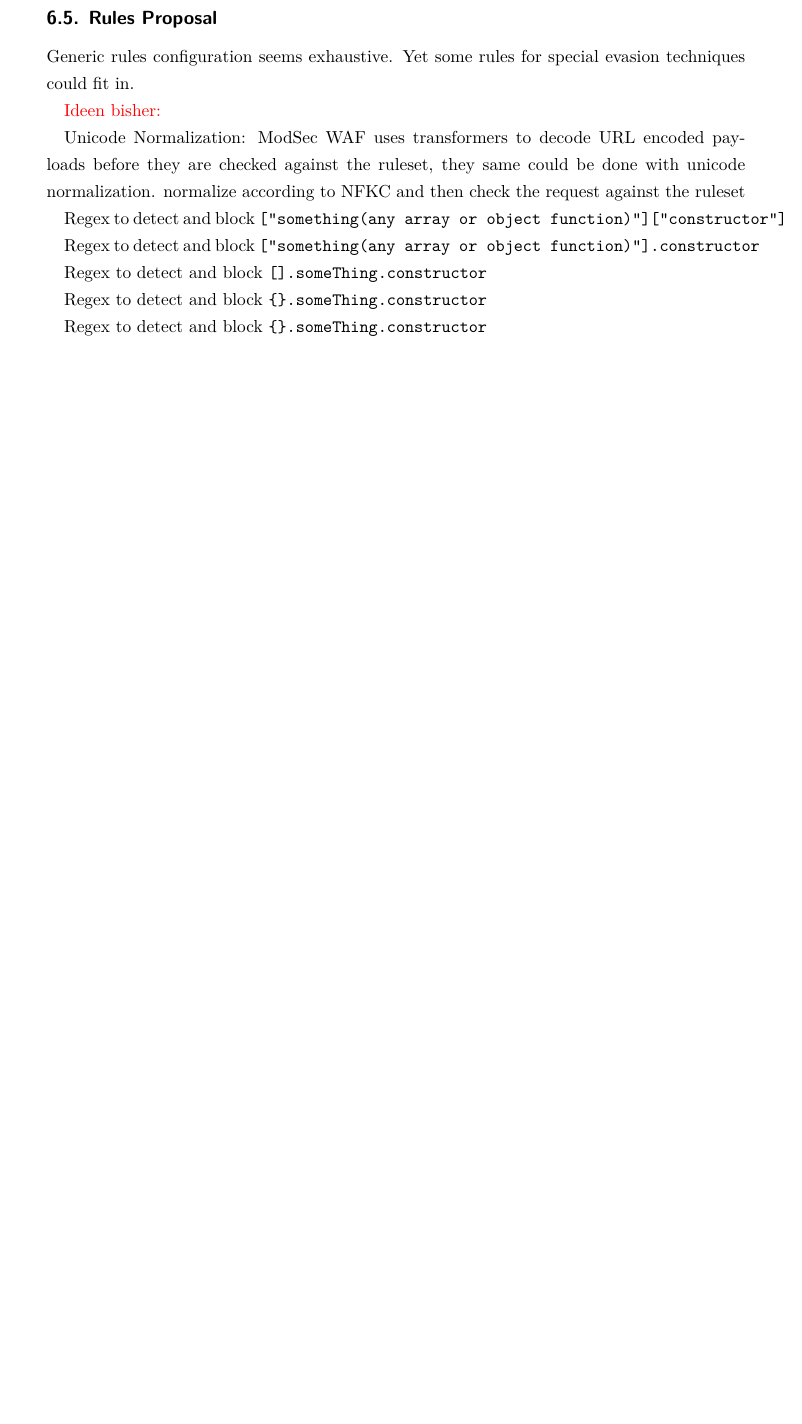
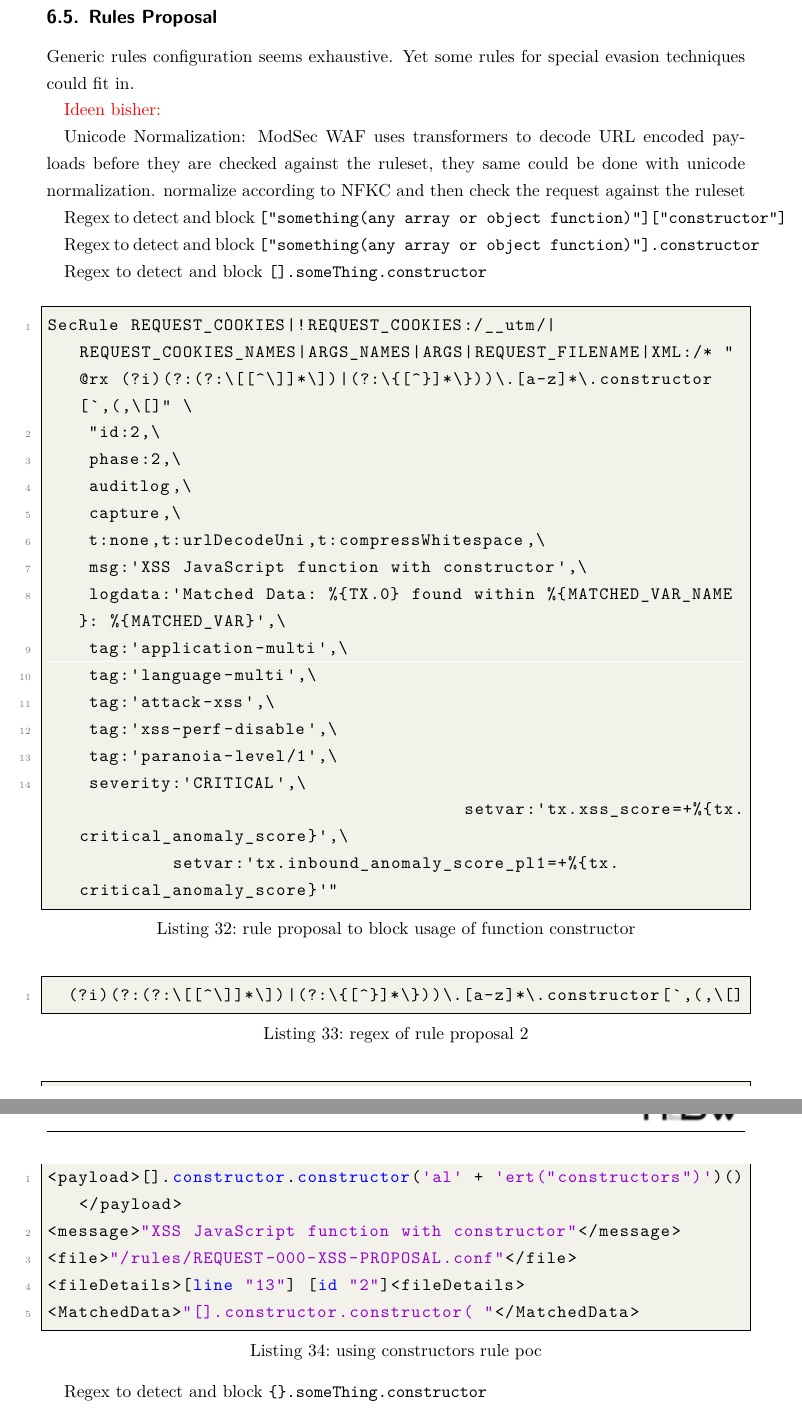
Before and after one commit to sebstec/mt, a LaTeX thesis (thesis/thesis.tex, which reads thesis/rules-proposal.tex): part of page 48 of 69 before the commit and two parts of pages 48 and 49 of 70 after it, the two joined at a grey line, cut so that both start at the same text, the shorter picture padded with empty space. Compiled offline with XeLaTeX.

Commit message:
rules proposal v1

```diff
--- a/thesis/rules-proposal.tex
+++ b/thesis/rules-proposal.tex
@@ -12,8 +12,40 @@ Regex to detect and block \verb|["something(any array or object function)"].cons
 
 Regex to detect and block \verb|[].someThing.constructor|
 
+\begin{lstlisting}[style=basicStyle, caption=rule proposal to block usage of function constructor, label={lst:constructorsruleproposal}]
+SecRule REQUEST_COOKIES|!REQUEST_COOKIES:/__utm/|REQUEST_COOKIES_NAMES|ARGS_NAMES|ARGS|REQUEST_FILENAME|XML:/* "@rx (?i)(?:(?:\[[^\]]*\])|(?:\{[^}]*\}))\.[a-z]*\.constructor[`,(,\[]" \
+    "id:2,\
+    phase:2,\
+    auditlog,\
+    capture,\
+    t:none,t:urlDecodeUni,t:compressWhitespace,\
+    msg:'XSS JavaScript function with constructor',\
+    logdata:'Matched Data: %{TX.0} found within %{MATCHED_VAR_NAME}: %{MATCHED_VAR}',\
+    tag:'application-multi',\
+    tag:'language-multi',\
+    tag:'attack-xss',\
+    tag:'xss-perf-disable',\
+    tag:'paranoia-level/1',\
+    severity:'CRITICAL',\                                                                               setvar:'tx.xss_score=+%{tx.critical_anomaly_score}',\                                               setvar:'tx.inbound_anomaly_score_pl1=+%{tx.critical_anomaly_score}'"
+\end{lstlisting}
+
+\begin{lstlisting}[style=basicStyle, caption=regex of rule proposal 2, label={lst:constructorsruleproposalregex}]
+  (?i)(?:(?:\[[^\]]*\])|(?:\{[^}]*\}))\.[a-z]*\.constructor[`,(,\[]
+\end{lstlisting}
+
+\begin{lstlisting}[style=ruleStyle, language=XML, caption=using constructors rule poc, label={lst:constructorsblockedpoc}]
+<payload>[].constructor.constructor('al' + 'ert("constructors")')()</payload>
+<message>"XSS JavaScript function with constructor"</message>
+<file>"/rules/REQUEST-000-XSS-PROPOSAL.conf"</file>
+<fileDetails>[line "13"] [id "2"]<fileDetails>
+<MatchedData>"[].constructor.constructor( "</MatchedData>
+\end{lstlisting}
+
 Regex to detect and block \verb|{}.someThing.constructor|
 
-Regex to detect and block \verb|{}.someThing.constructor|
-\\
+\begin{lstlisting}[style=basicStyle, caption=regex of rule proposal 2, label={lst:constructorsruleproposalregex}]
+  (?i)(?:(?:\[[^\]]*\])|(?:\{[^}]*\}))\.[a-z]*\.constructor[`,(,\[]
+\end{lstlisting}
+
+
 {\color{red} TODO: mehr in form von: Considering evaluation result [ref], it a rule in the form of [listing] could potentially avoid a bypass using the technique [ref]}
```
Also changed, not shown: thesis/config.tex (+1 -2 lines), thesis/findings-single-iteration.tex (+2 -7 lines), 1 other file.
